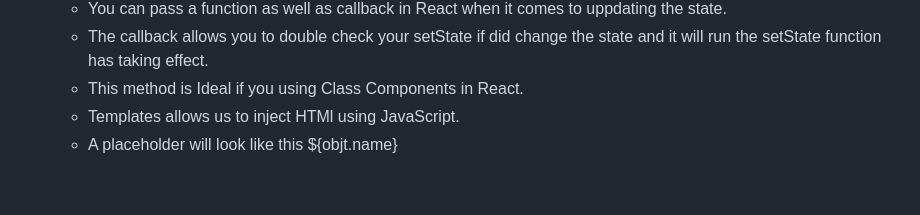
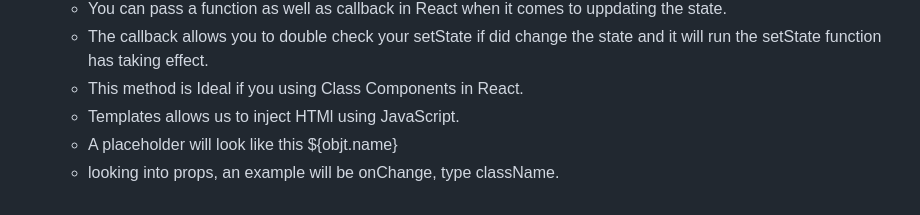
Before and after one commit to samofoke/Software_Engineering, a Markdown page: README.md, the part around the change. Rendered like a GitHub page.

```diff
--- a/README.md
+++ b/README.md
@@ -91,3 +91,4 @@
   - This method is Ideal if you using Class Components in React.
   - Templates allows us to inject HTMl using JavaScript.
   - A placeholder will look like this ${objt.name}
+  - looking into props, an example will be onChange, type className.
```
Also changed, not shown: aws_training/developer.md (+92 -4 lines).
